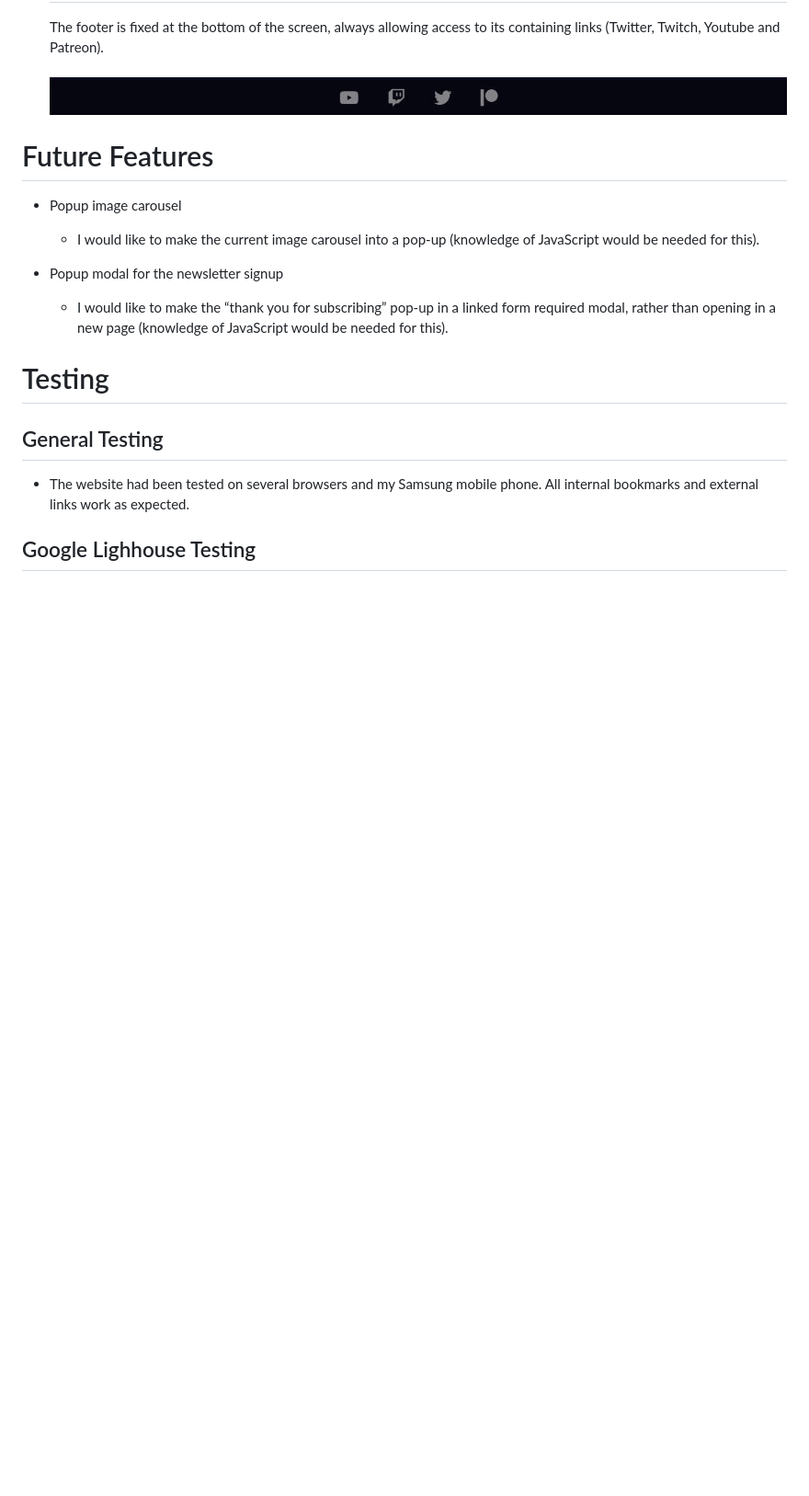
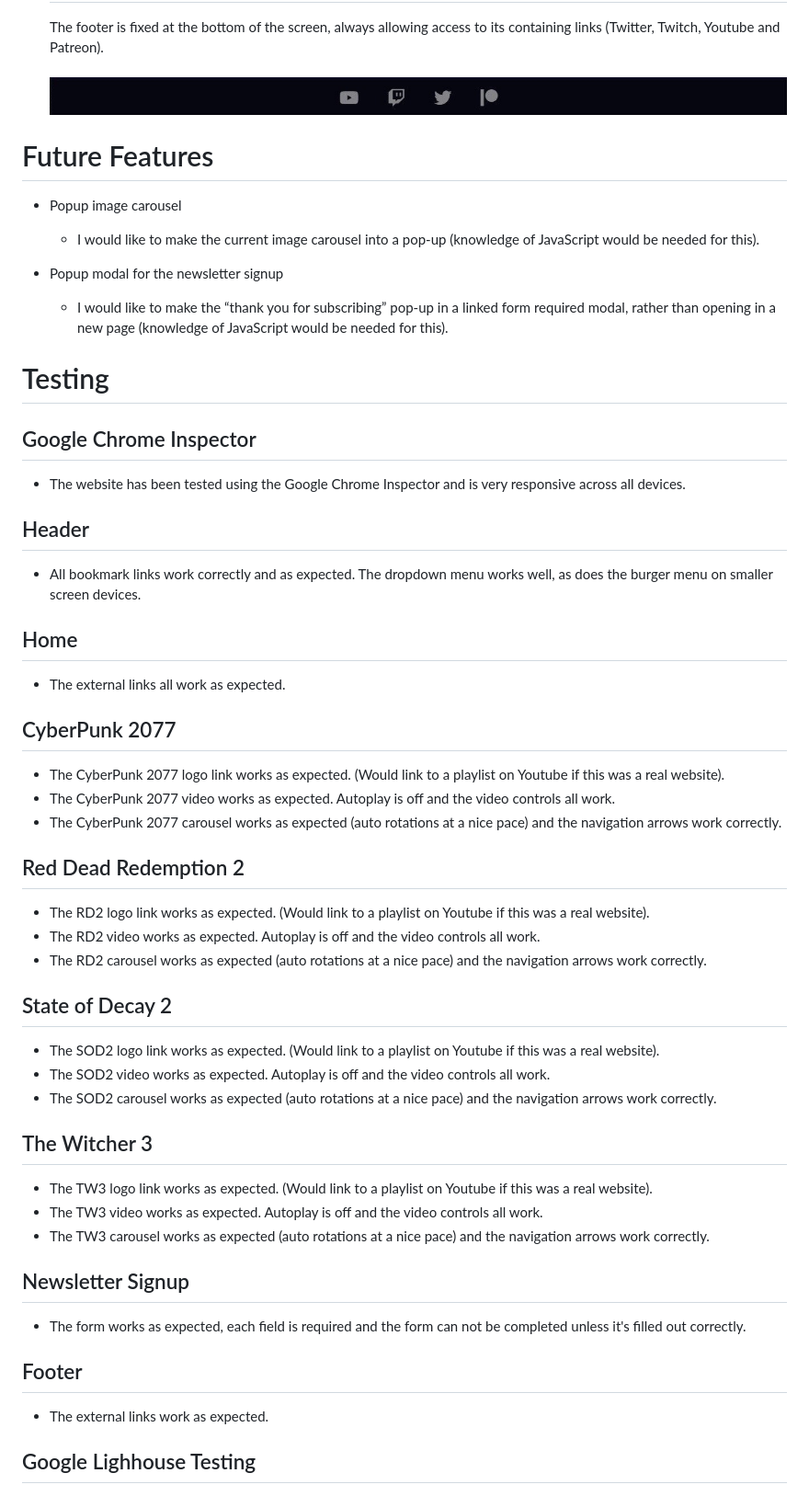
Before and after one commit to SteveBesgrove/MileStoneProject-TheGamer, a Markdown page: README.md, the part around the change printed below. Shown: that part at 92% size. GitHub-like rendering; blank space fills up the shorter version.

Commit message:
Added some indepth user story testing, which was missing and caused the README to fail the project

```diff
--- a/README.md
+++ b/README.md
@@ -129,8 +138,40 @@ Icons have been sourced from [fontawesome](https://fontawesome.com/).
 
 # Testing
 
-## General Testing
-- The website had been tested on several browsers and my Samsung mobile phone. All internal bookmarks and external links work as expected.
+## Google Chrome Inspector
+- The website has been tested using the Google Chrome Inspector and is very responsive across all devices.
+
+## Header
+- All bookmark links work correctly and as expected. The dropdown menu works well, as does the burger menu on smaller screen devices.
+
+## Home
+- The external links all work as expected.
+
+## CyberPunk 2077
+- The CyberPunk 2077 logo link works as expected. (Would link to a playlist on Youtube if this was a real website).
+- The CyberPunk 2077 video works as expected. Autoplay is off and the video controls all work.
+- The CyberPunk 2077 carousel works as expected (auto rotations at a nice pace) and the navigation arrows work correctly.
+
+## Red Dead Redemption 2
+- The RD2 logo link works as expected. (Would link to a playlist on Youtube if this was a real website).
+- The RD2 video works as expected. Autoplay is off and the video controls all work.
+- The RD2 carousel works as expected (auto rotations at a nice pace) and the navigation arrows work correctly.
+
+## State of Decay 2
+- The SOD2 logo link works as expected. (Would link to a playlist on Youtube if this was a real website).
+- The SOD2 video works as expected. Autoplay is off and the video controls all work.
+- The SOD2 carousel works as expected (auto rotations at a nice pace) and the navigation arrows work correctly.
+
+## The Witcher 3
+- The TW3 logo link works as expected. (Would link to a playlist on Youtube if this was a real website).
+- The TW3 video works as expected. Autoplay is off and the video controls all work.
+- The TW3 carousel works as expected (auto rotations at a nice pace) and the navigation arrows work correctly.
+
+## Newsletter Signup
+- The form works as expected, each field is required and the form can not be completed unless it's filled out correctly.
+
+## Footer
+- The external links work as expected.
 
 ## Google Lighhouse Testing
 ![](https://github.com/SteveBesgrove/MileStoneProject-TheGamer/blob/main/assets/images/LighthouseDesktop.jpg?raw=true)
```
Also changed, not shown: other parts of README.md (+15 -1 lines).
